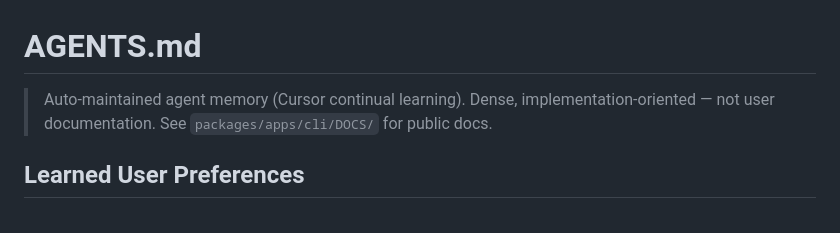
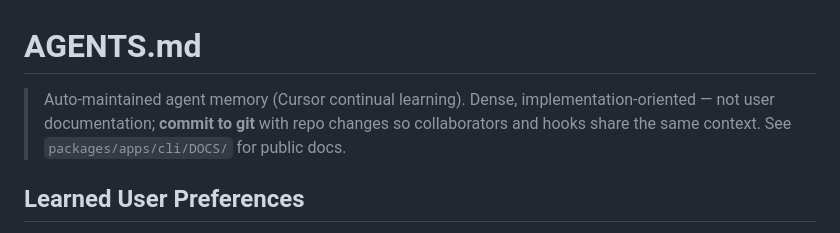
Before and after one commit to lumpcode/lumpcode, a Markdown page: AGENTS.md, the part around one of its changes. Drawn GitHub-style.

```diff
--- a/AGENTS.md
+++ b/AGENTS.md
@@ -1,5 +1,5 @@
 # AGENTS.md
-> Auto-maintained agent memory (Cursor continual learning). Dense, implementation-oriented — not user documentation. See `packages/apps/cli/DOCS/` for public docs.
+> Auto-maintained agent memory (Cursor continual learning). Dense, implementation-oriented — not user documentation; **commit to git** with repo changes so collaborators and hooks share the same context. See `packages/apps/cli/DOCS/` for public docs.
 
 ## Learned User Preferences
 
```
Also changed, not shown: other parts of AGENTS.md (+3 -3 lines), README.md (+9 -1 lines), assets/lumpfish.png (added), 1 other file.
